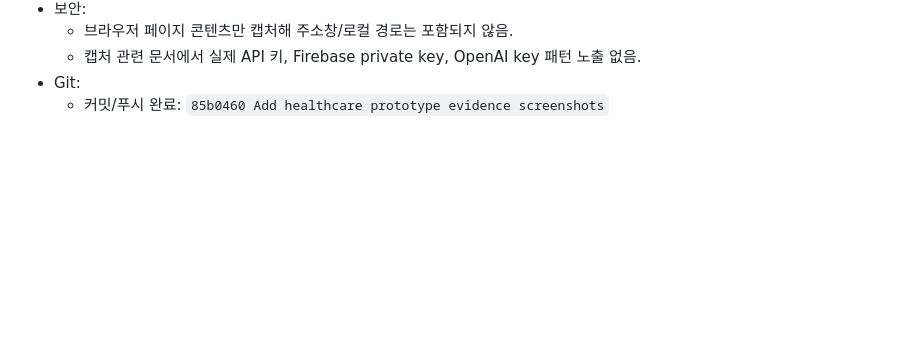
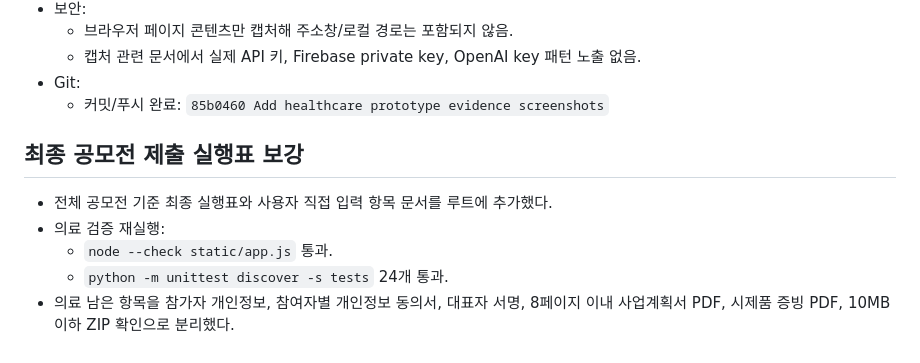
Before and after one commit to SCNULMH/healthcare, a Markdown page: docs/chat/chat_260529.md, the part around the change. Drawn GitHub-style; blank space fills up the shorter version.

Commit message:
Log final submission checklist update

```diff
--- a/docs/chat/chat_260529.md
+++ b/docs/chat/chat_260529.md
@@ -63,3 +63,11 @@
   - 캡처 관련 문서에서 실제 API 키, Firebase private key, OpenAI key 패턴 노출 없음.
 - Git:
   - 커밋/푸시 완료: `85b0460 Add healthcare prototype evidence screenshots`
+
+## 최종 공모전 제출 실행표 보강
+
+- 전체 공모전 기준 최종 실행표와 사용자 직접 입력 항목 문서를 루트에 추가했다.
+- 의료 검증 재실행:
+  - `node --check static/app.js` 통과.
+  - `python -m unittest discover -s tests` 24개 통과.
+- 의료 남은 항목을 참가자 개인정보, 참여자별 개인정보 동의서, 대표자 서명, 8페이지 이내 사업계획서 PDF, 시제품 증빙 PDF, 10MB 이하 ZIP 확인으로 분리했다.
```
